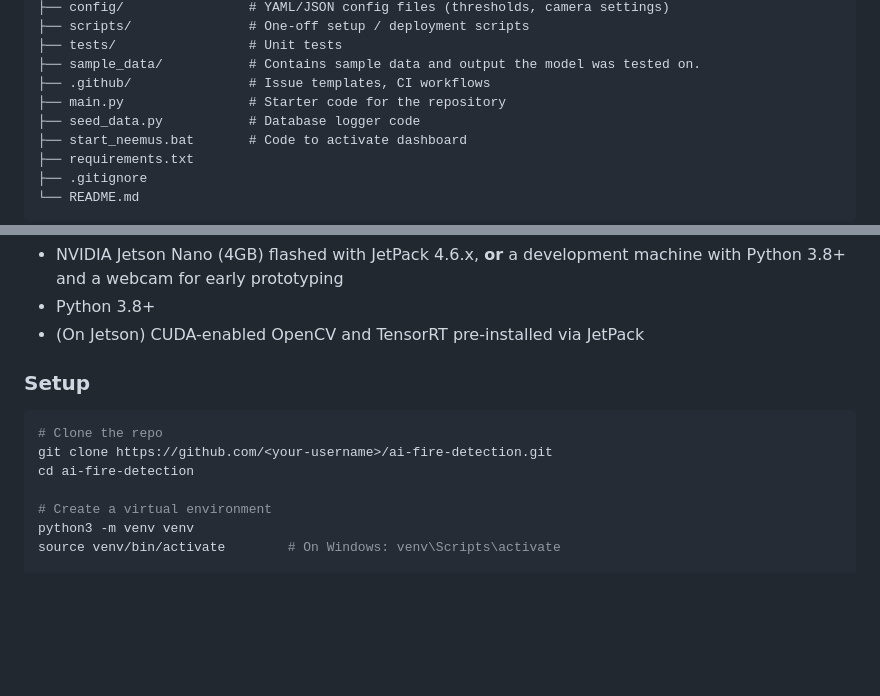
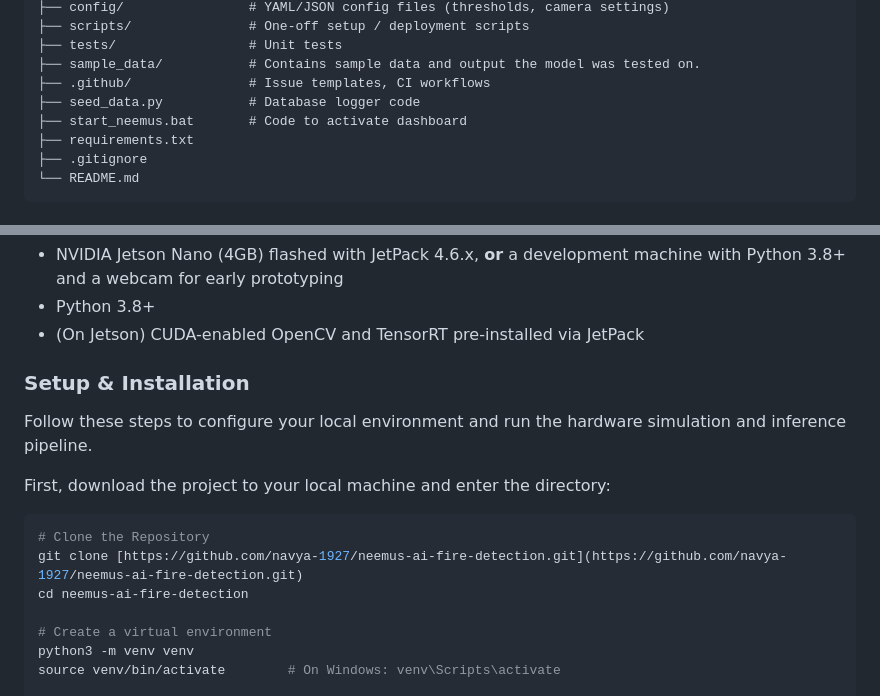
Before and after one commit to navya-1927/neemus-ai-fire-detection, a Markdown page: README.md, 2 parts joined by grey strips. Rendered like a GitHub page; blank space fills up the shorter version.

Commit message:
Update README.md
fixed inference crash

````diff
--- a/README.md
+++ b/README.md
@@ -96,7 +96,6 @@ ai-fire-detection/
 ├── tests/                 # Unit tests
 ├── sample_data/           # Contains sample data and output the model was tested on.
 ├── .github/               # Issue templates, CI workflows
-├── main.py                # Starter code for the repository
 ├── seed_data.py           # Database logger code
 ├── start_neemus.bat       # Code to activate dashboard
 ├── requirements.txt
@@ -111,12 +110,15 @@ ai-fire-detection/
 - Python 3.8+
 - (On Jetson) CUDA-enabled OpenCV and TensorRT pre-installed via JetPack
 
-### Setup
+### Setup & Installation
 
+Follow these steps to configure your local environment and run the hardware simulation and inference pipeline.
+
+First, download the project to your local machine and enter the directory:
 ```bash
-# Clone the repo
-git clone https://github.com/<your-username>/ai-fire-detection.git
-cd ai-fire-detection
+# Clone the Repository
+git clone [https://github.com/navya-1927/neemus-ai-fire-detection.git](https://github.com/navya-1927/neemus-ai-fire-detection.git)
+cd neemus-ai-fire-detection
 
 # Create a virtual environment
 python3 -m venv venv
````
